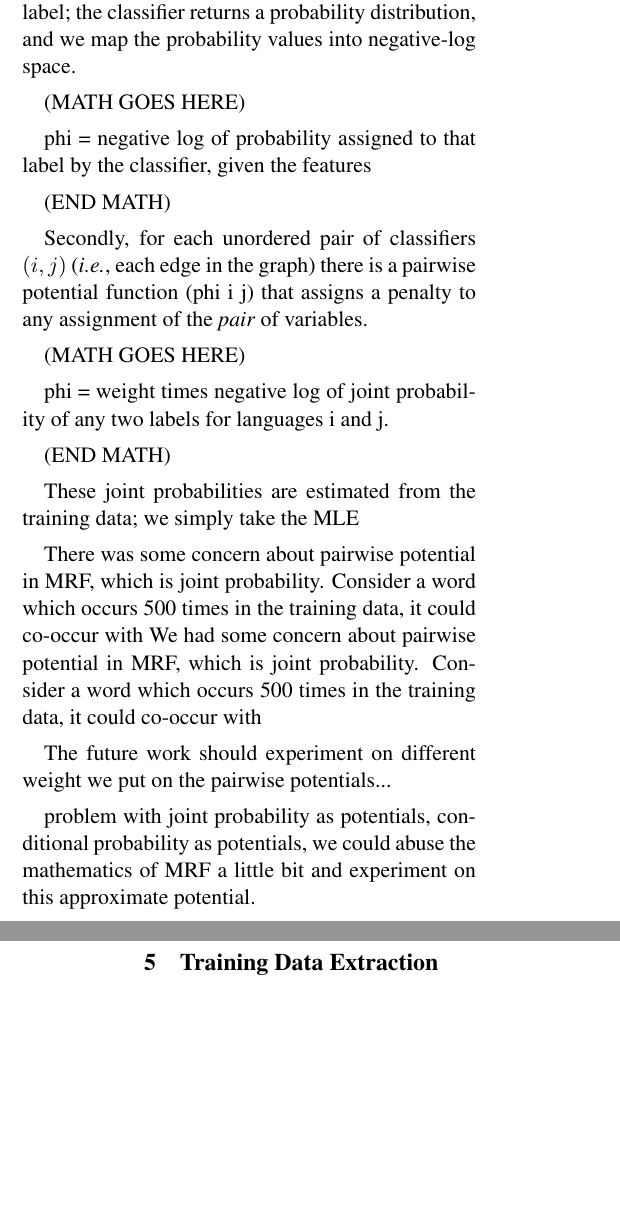
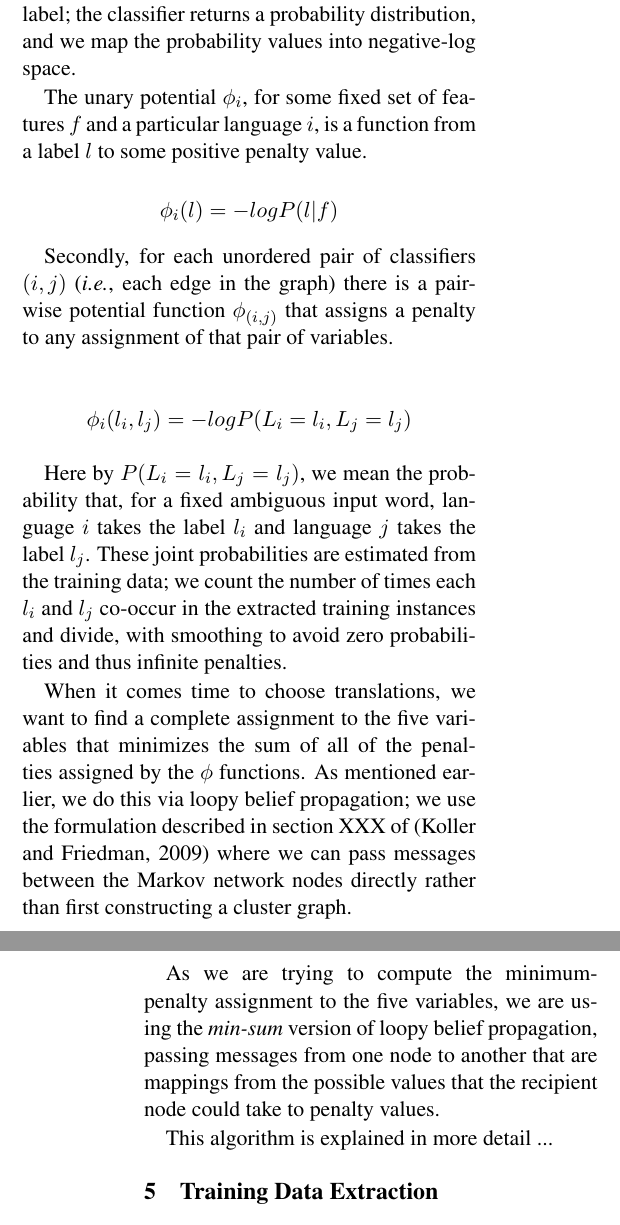
Before and after one commit to hltdi/semeval2013, a LaTeX paper (paper/semeval2013.tex): two parts of the columns of pages 3 and 4 of 6, joined at a grey line, cut so that both start at the same text, the shorter picture padded with empty space. Compiled offline with pdfLaTeX.

Commit message:
more writing about mrfs

```diff
--- a/paper/semeval2013.tex
+++ b/paper/semeval2013.tex
@@ -227,38 +227,42 @@ negative log-probability of each possible output label; the classifier returns
 a probability distribution, and we map the probability values into negative-log
 space.
 
-(MATH GOES HERE)
+The unary potential $\phi_i$, for some fixed set of features $f$ and a
+particular language $i$, is a function from a label $l$ to some positive
+penalty value.
 
-phi = negative log of probability assigned to that label by the classifier,
-given the features
-
-(END MATH)
+$$
+\phi_i(l) = - log P(l | f)
+$$
 
 Secondly, for each unordered pair of classifiers $(i,j)$ (\emph{i.e.}, each
-edge in the graph) there is a pairwise potential function (phi i j) that
-assigns a penalty to any assignment of the \emph{pair} of variables.
+edge in the graph) there is a pairwise potential function $\phi_{(i,j)}$ that
+assigns a penalty to any assignment of that pair of variables.
 
-(MATH GOES HERE)
+$$
+\phi_i(l_i, l_j) = - log P(L_i = l_i, L_j = l_j)
+$$
 
-phi = weight times negative log of joint probability of any two labels for
-languages i and j.
+Here by $P(L_i = l_i, L_j = l_j)$, we mean the probability that, for a fixed
+ambiguous input word, language $i$ takes the label $l_i$ and language $j$ takes
+the label $l_j$. These joint probabilities are estimated from the training
+data; we count the number of times each $l_i$ and $l_j$ co-occur in the
+extracted training instances and divide, with smoothing to avoid zero
+probabilities and thus infinite penalties.
 
-(END MATH)
+When it comes time to choose translations, we want to find a complete
+assignment to the five variables that minimizes the sum of all of the penalties
+assigned by the $\phi$ functions. As mentioned earlier, we do this via loopy
+belief propagation; we use the formulation described in section XXX of
+\cite{Koller+Friedman:09} where we can pass messages between the Markov network
+nodes directly rather than first constructing a cluster graph.
 
-These joint probabilities are estimated from the training data; we simply take
-the MLE
+As we are trying to compute the minimum-penalty assignment to the five
+variables, we are using the \emph{min-sum} version of loopy belief propagation,
+passing messages from one node to another that are mappings from the possible
+values that the recipient node could take to penalty values.
 
-There was some concern about pairwise potential in MRF, which is joint probability. Consider a word which occurs 500 times in the training data, it could co-occur with
-We had some concern about pairwise potential in MRF, which is joint
-probability. Consider a word which occurs 500 times in the training data, it
-could co-occur with
-
-The future work should experiment on different weight we put on the pairwise
-potentials...
-
-problem with joint probability as potentials, conditional probability as
-potentials, we could abuse the mathematics of MRF a little bit and experiment
-on this approximate potential.
+This algorithm is explained in more detail ...
 
 \section{Training Data Extraction}
 \label{extraction}
```
Also changed, not shown: paper/semeval2013.bib (+7 -0 lines), paper/semeval2013.tex (26 more changed lines).
